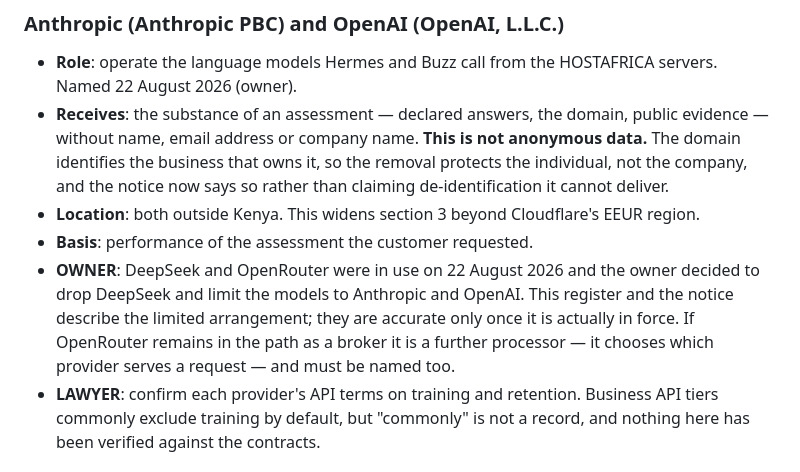
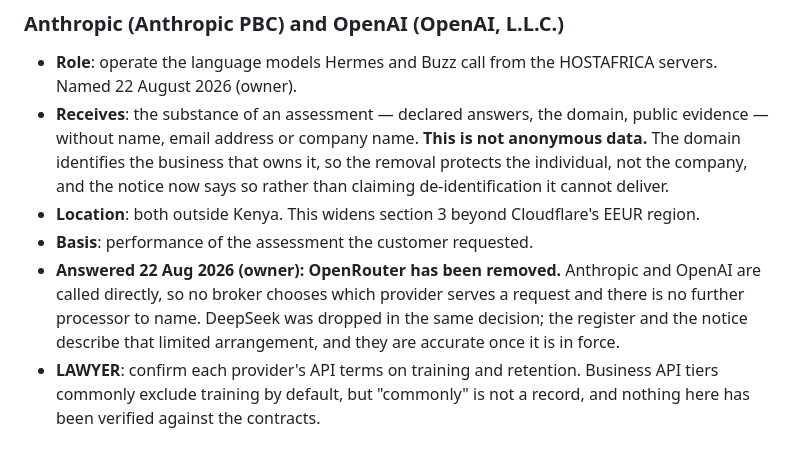
Before and after one commit to meonduu/onduu.ke, a Markdown page: docs/specs/processors-and-transfers.md, the part around the change. GitHub-like rendering.

```diff
--- a/docs/specs/processors-and-transfers.md
+++ b/docs/specs/processors-and-transfers.md
@@ -130,12 +130,11 @@ being checked — never anything about the visitor who asked.
 - **Location**: both outside Kenya. This widens section 3 beyond
   Cloudflare's EEUR region.
 - **Basis**: performance of the assessment the customer requested.
-- **OWNER**: DeepSeek and OpenRouter were in use on 22 August 2026 and the
-  owner decided to drop DeepSeek and limit the models to Anthropic and
-  OpenAI. This register and the notice describe the limited arrangement;
-  they are accurate only once it is actually in force. If OpenRouter
-  remains in the path as a broker it is a further processor — it chooses
-  which provider serves a request — and must be named too.
+- **Answered 22 Aug 2026 (owner): OpenRouter has been removed.** Anthropic
+  and OpenAI are called directly, so no broker chooses which provider
+  serves a request and there is no further processor to name. DeepSeek was
+  dropped in the same decision; the register and the notice describe that
+  limited arrangement, and they are accurate once it is in force.
 - **LAWYER**: confirm each provider's API terms on training and retention.
   Business API tiers commonly exclude training by default, but "commonly"
   is not a record, and nothing here has been verified against the
```
Also changed, not shown: ROADMAP.md (+6 -4 lines).
